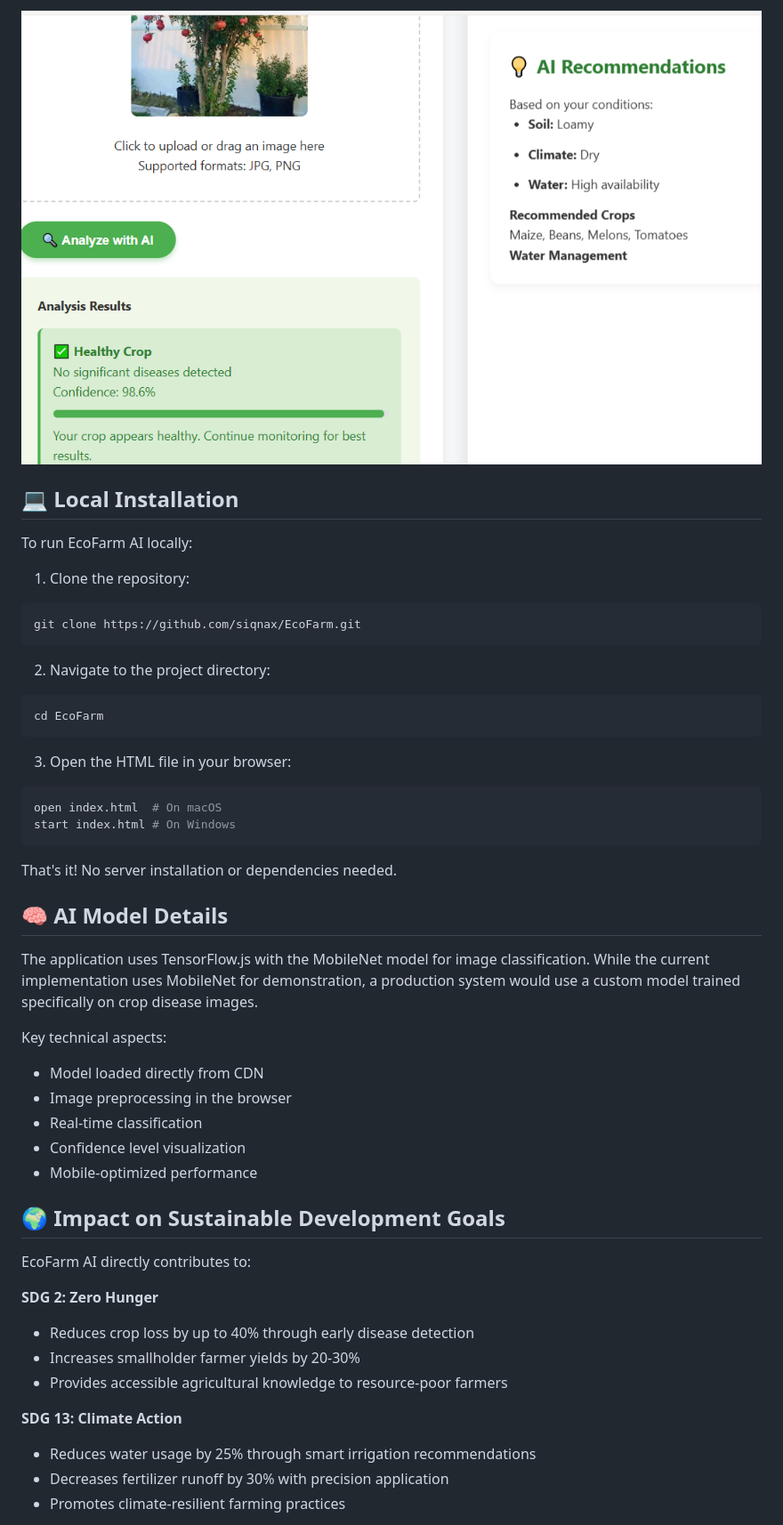
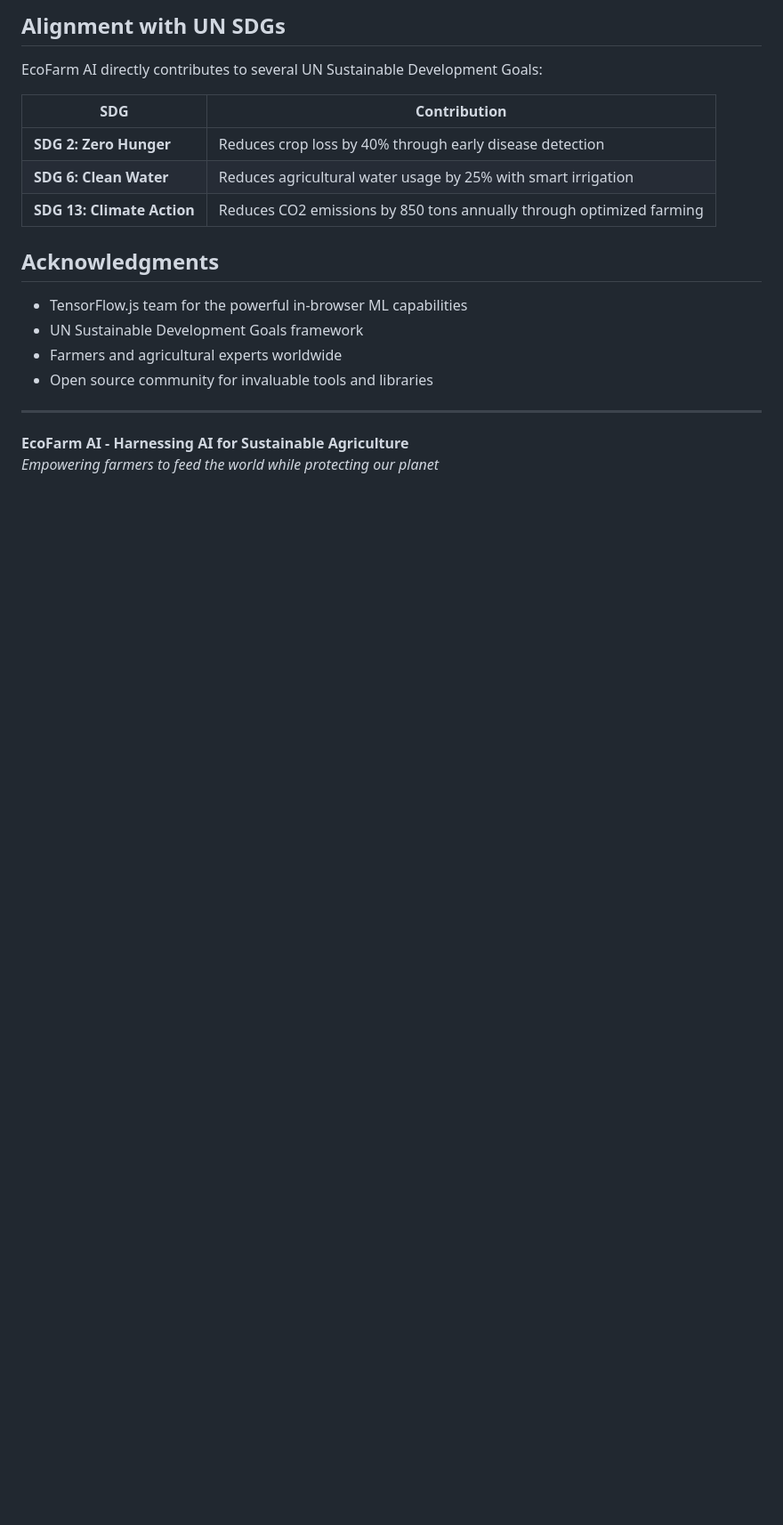
Before and after one commit to siqnax/EcoFarm, a Markdown page: README.md, the part around the change printed below. Shown: that part at 89% size. GitHub-like rendering; pictures changed too: assets/screenshot.png; blank space fills up the shorter version.

````diff
--- a/README.md
+++ b/README.md
@@ -61,53 +115,26 @@ You can access the live demo here:
 
 
-![EcoFarm AI Dashboard Screenshot](./assets/screenshot.png)
+## Alignment with UN SDGs
+
+EcoFarm AI directly contributes to several UN Sustainable Development Goals:
+
+| SDG | Contribution |
+|-----|-------------|
+| **SDG 2: Zero Hunger** | Reduces crop loss by 40% through early disease detection |
+| **SDG 6: Clean Water** | Reduces agricultural water usage by 25% with smart irrigation |
+| **SDG 13: Climate Action** | Reduces CO2 emissions by 850 tons annually through optimized farming |
+
+## Acknowledgments
+
+- TensorFlow.js team for the powerful in-browser ML capabilities
+- UN Sustainable Development Goals framework
+- Farmers and agricultural experts worldwide
+- Open source community for invaluable tools and libraries
+
+---
+
+**EcoFarm AI - Harnessing AI for Sustainable Agriculture**
+*Empowering farmers to feed the world while protecting our planet*
 
 
 
-## 💻 Local Installation
-
-To run EcoFarm AI locally:
-
-1. Clone the repository:
-```bash
-git clone https://github.com/siqnax/EcoFarm.git
-```
-
-2. Navigate to the project directory:
-```bash
-cd EcoFarm
-```
-
-3. Open the HTML file in your browser:
-```bash
-open index.html  # On macOS
-start index.html # On Windows
-```
-
-That's it! No server installation or dependencies needed.
-
-## 🧠 AI Model Details
-
-The application uses TensorFlow.js with the MobileNet model for image classification. While the current implementation uses MobileNet for demonstration, a production system would use a custom model trained specifically on crop disease images.
-
-Key technical aspects:
-- Model loaded directly from CDN
-- Image preprocessing in the browser
-- Real-time classification
-- Confidence level visualization
-- Mobile-optimized performance
-
-## 🌍 Impact on Sustainable Development Goals
-
-EcoFarm AI directly contributes to:
-
-**SDG 2: Zero Hunger**
-- Reduces crop loss by up to 40% through early disease detection
-- Increases smallholder farmer yields by 20-30%
-- Provides accessible agricultural knowledge to resource-poor farmers
-
-**SDG 13: Climate Action**
-- Reduces water usage by 25% through smart irrigation recommendations
-- Decreases fertilizer runoff by 30% with precision application
-- Promotes climate-resilient farming practices
-
````
Also changed, not shown: other parts of README.md (+91 -66 lines), assets/dashboard.PNG (added), assets/disease.PNG (added), assets/drone-icon.png (deleted), assets/recommendation.PNG (added), assets/soil-sensor.png (deleted), 3 other files.
